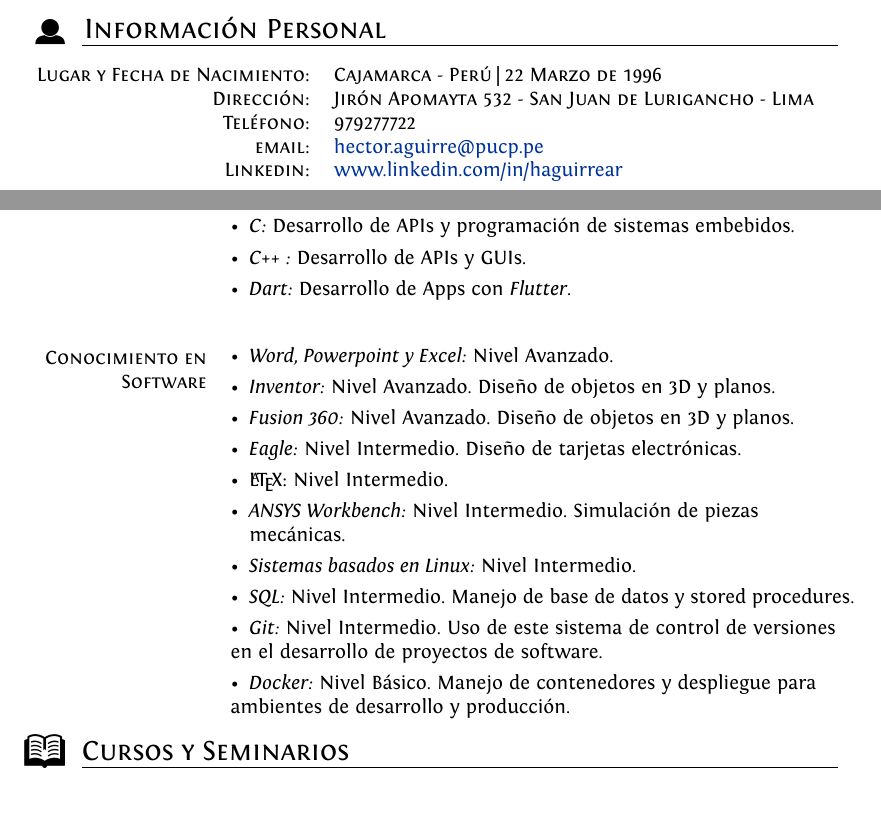
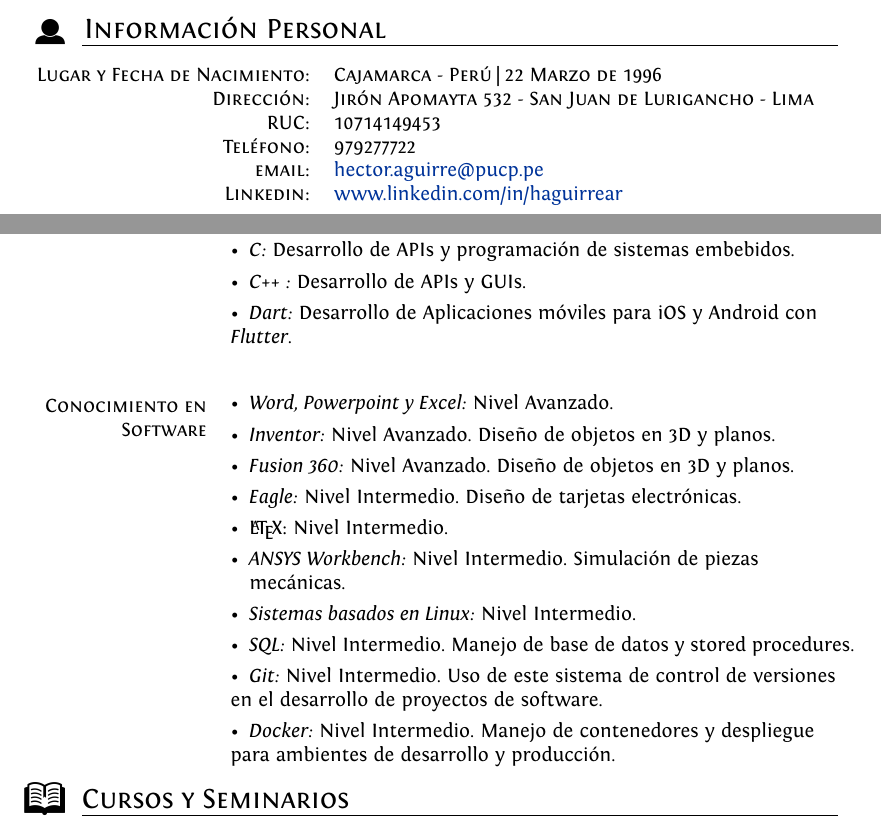
Before and after one commit to haguirrear/CV-ES, a LaTeX CV (cv.tex): two parts of pages 1 and 3 of 3, joined at a grey line, cut so that both start at the same text. Compiled offline with XeLaTeX.

Commit message:
add RUC and Flutter

```diff
--- a/cv.tex
+++ b/cv.tex
@@ -116,6 +116,7 @@ ItalicFont = Fontin-Italic.otf
 \begin{tabular}{rl}
     \textsc{Lugar y Fecha de Nacimiento:} & \textsc{Cajamarca - Perú  | 22 Marzo de 1996} \\
     \textsc{Dirección:} & \textsc{Jirón Apomayta 532 - San Juan de Lurigancho - Lima} \\
+    \textsc{RUC:} & \textsc{10714149453}\\
     \textsc{Teléfono:} & 979277722\\
     \textsc{email:} & \href{mailto:hector.aguirre@pucp.pe}{hector.aguirre@pucp.pe}\\
     \textsc{Linkedin:} & \href{https://www.linkedin.com/in/haguirrear/}{www.linkedin.com/in/haguirrear}\\
@@ -184,7 +185,7 @@ ItalicFont = Fontin-Italic.otf
  & \textbullet \hspace{0.5em}\textit{C\# :} Desarrollo de aplicaciones con GUI.\\
 & \textbullet \hspace{0.5em}\textit{C:} Desarrollo de APIs y programación de sistemas embebidos. \\
 & \textbullet \hspace{0.5em}\textit{C++ :} Desarrollo de APIs y GUIs.\\
-& \textbullet \hspace{0.5em}\textit{Dart:} Desarrollo de Apps con \textit{Flutter}. \\
+& \textbullet \hspace{0.5em}\textit{Dart:} Desarrollo de Aplicaciones móviles para iOS y Android con \textit{Flutter}. \\
 \end{tabular}
 \vspace{1em}
 
@@ -201,7 +202,7 @@ ItalicFont = Fontin-Italic.otf
 & \textbullet \hspace{0.5em}\textit{Sistemas basados en Linux:} Nivel Intermedio.\\
 & \textbullet \hspace{0.5em}\textit{SQL:} Nivel Intermedio. Manejo de base de datos y stored procedures.\\
 & \textbullet \hspace{0.5em}\textit{Git:} Nivel Intermedio. Uso de este sistema de control de versiones en el desarrollo de proyectos de software.\\
-& \textbullet \hspace{0.5em}\textit{Docker:} Nivel Básico. Manejo de contenedores y despliegue para ambientes de desarrollo y producción.\\
+& \textbullet \hspace{0.5em}\textit{Docker:} Nivel Intermedio. Manejo de contenedores y despliegue para ambientes de desarrollo y producción.\\
 %& \textbullet \hspace{0.5em}\textit{Ladder:} Nivel Intermedio.\\
 \end{tabular}
 \egroup
```
Also changed, not shown: cv.pdf.
